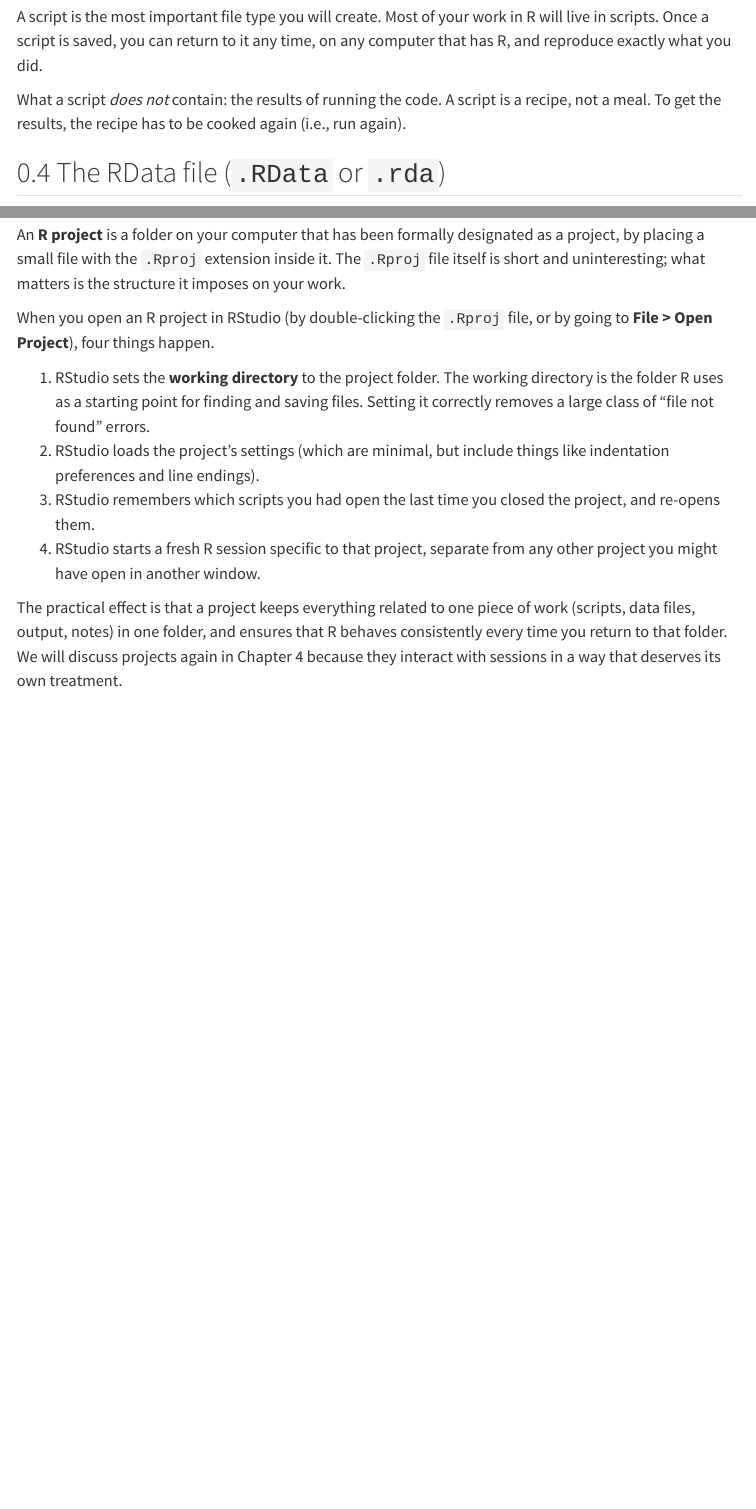
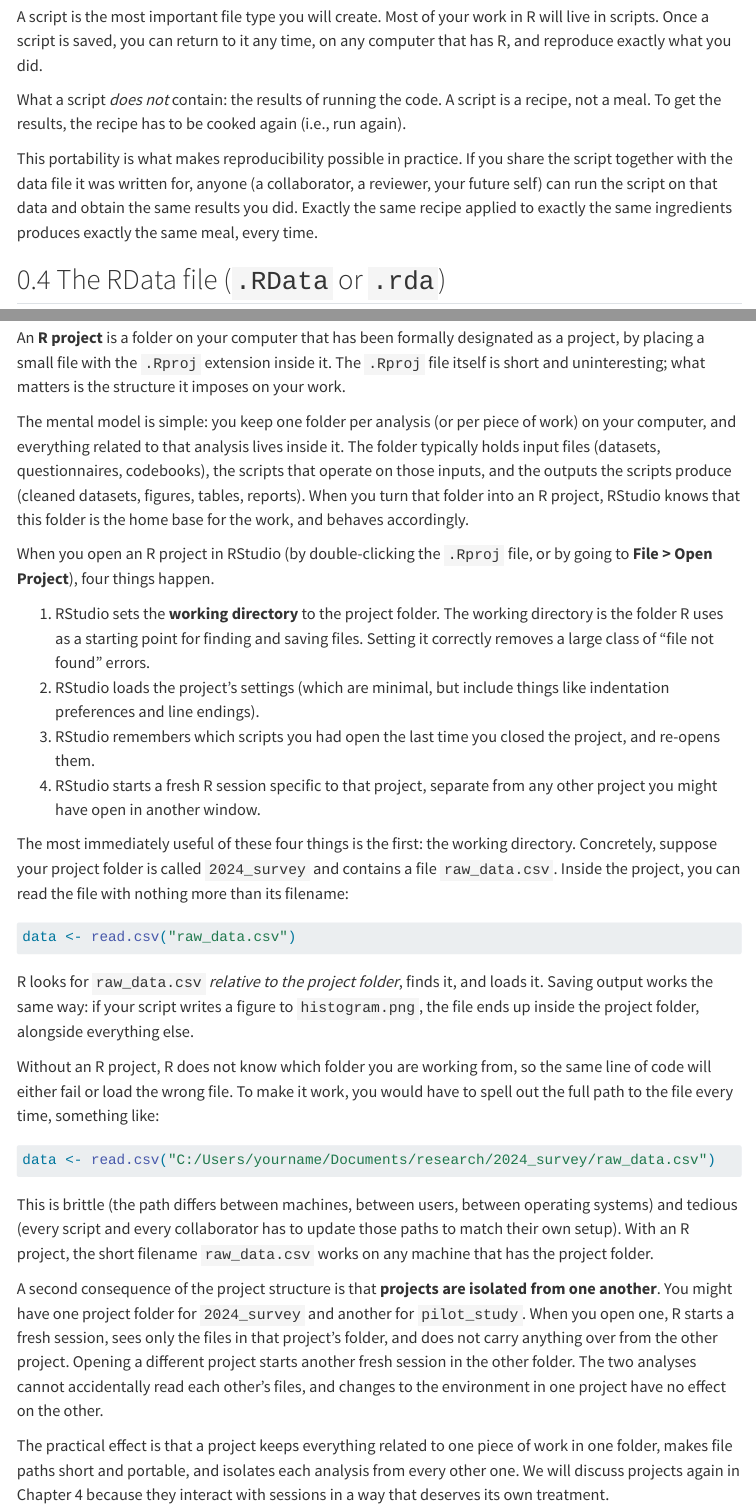
Before and after one commit to Y45HV1N/intro-data-analysis, a Quarto document (03-files-and-environment.qmd): the page in a window 1100 px wide, from 1470 px down, and a second part further down, joined at a grey line. Rendered offline with R 4.5, knitr and Pandoc in place of Quarto, with nearby package versions; menus at the side of the page are left out.

Commit message:
Simplify R project path example for stronger contrast

````diff
--- a/03-files-and-environment.qmd
+++ b/03-files-and-environment.qmd
@@ -60,6 +60,8 @@ A script is the most important file type you will create. Most of your work in R
 
 What a script *does not* contain: the results of running the code. A script is a recipe, not a meal. To get the results, the recipe has to be cooked again (i.e., run again).
 
+This portability is what makes reproducibility possible in practice. If you share the script together with the data file it was written for, anyone (a collaborator, a reviewer, your future self) can run the script on that data and obtain the same results you did. Exactly the same recipe applied to exactly the same ingredients produces exactly the same meal, every time.
+
 ## The RData file (`.RData` or `.rda`)
 
 An **RData file** is a saved snapshot of objects. It is a binary file (not human-readable when opened in a text editor) with the extension `.RData` or `.rda`. It allows you to save objects from your environment to disk, and to load them back later.
@@ -99,6 +101,8 @@ Second, RStudio sometimes asks, when you close the program, whether you want to
 
 An **R project** is a folder on your computer that has been formally designated as a project, by placing a small file with the `.Rproj` extension inside it. The `.Rproj` file itself is short and uninteresting; what matters is the structure it imposes on your work.
 
+The mental model is simple: you keep one folder per analysis (or per piece of work) on your computer, and everything related to that analysis lives inside it. The folder typically holds input files (datasets, questionnaires, codebooks), the scripts that operate on those inputs, and the outputs the scripts produce (cleaned datasets, figures, tables, reports). When you turn that folder into an R project, RStudio knows that this folder is the home base for the work, and behaves accordingly.
+
 When you open an R project in RStudio (by double-clicking the `.Rproj` file, or by going to **File > Open Project**), four things happen.
 
 1. RStudio sets the **working directory** to the project folder. The working directory is the folder R uses as a starting point for finding and saving files. Setting it correctly removes a large class of "file not found" errors.
@@ -106,4 +110,24 @@ When you open an R project in RStudio (by double-clicking the `.Rproj` file, or
 3. RStudio remembers which scripts you had open the last time you closed the project, and re-opens them.
 4. RStudio starts a fresh R session specific to that project, separate from any other project you might have open in another window.
 
-The practical effect is that a project keeps everything related to one piece of work (scripts, data files, output, notes) in one folder, and ensures that R behaves consistently every time you return to that folder. We will discuss projects again in Chapter 4 because they interact with sessions in a way that deserves its own treatment.
+The most immediately useful of these four things is the first: the working directory. Concretely, suppose your project folder is called `2024_survey` and contains a file `raw_data.csv`. Inside the project, you can read the file with nothing more than its filename:
+
+```{r}
+#| eval: false
+data <- read.csv("raw_data.csv")
+```
+
+R looks for `raw_data.csv` *relative to the project folder*, finds it, and loads it. Saving output works the same way: if your script writes a figure to `histogram.png`, the file ends up inside the project folder, alongside everything else.
+
+Without an R project, R does not know which folder you are working from, so the same line of code will either fail or load the wrong file. To make it work, you would have to spell out the full path to the file every time, something like:
+
+```{r}
+#| eval: false
+data <- read.csv("C:/Users/yourname/Documents/research/2024_survey/raw_data.csv")
+```
+
+This is brittle (the path differs between machines, between users, between operating systems) and tedious (every script and every collaborator has to update those paths to match their own setup). With an R project, the short filename `raw_data.csv` works on any machine that has the project folder.
+
+A second consequence of the project structure is that **projects are isolated from one another**. You might have one project folder for `2024_survey` and another for `pilot_study`. When you open one, R starts a fresh session, sees only the files in that project's folder, and does not carry anything over from the other project. Opening a different project starts another fresh session in the other folder. The two analyses cannot accidentally read each other's files, and changes to the environment in one project have no effect on the other.
+
+The practical effect is that a project keeps everything related to one piece of work in one folder, makes file paths short and portable, and isolates each analysis from every other one. We will discuss projects again in Chapter 4 because they interact with sessions in a way that deserves its own treatment.
````
Also changed, not shown: 03-files-and-environment.qmd (2 more changed lines).
